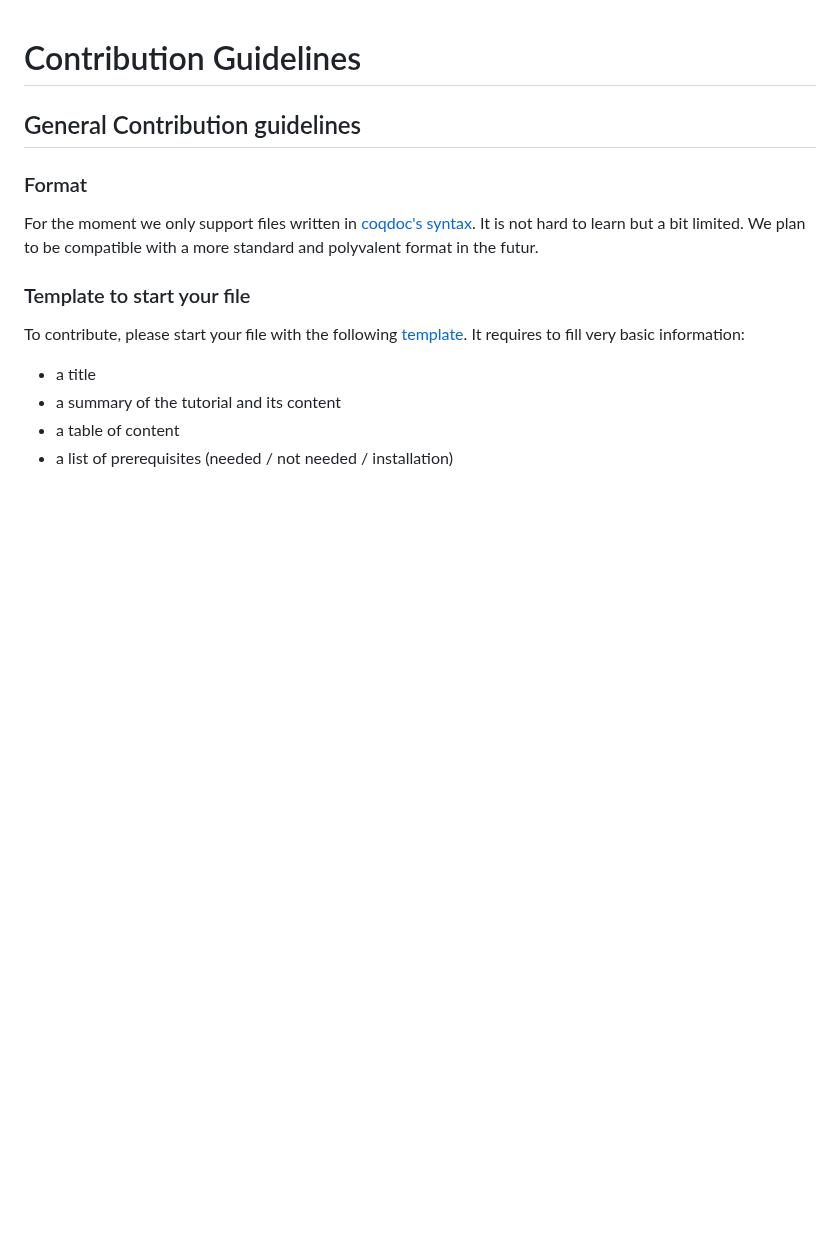
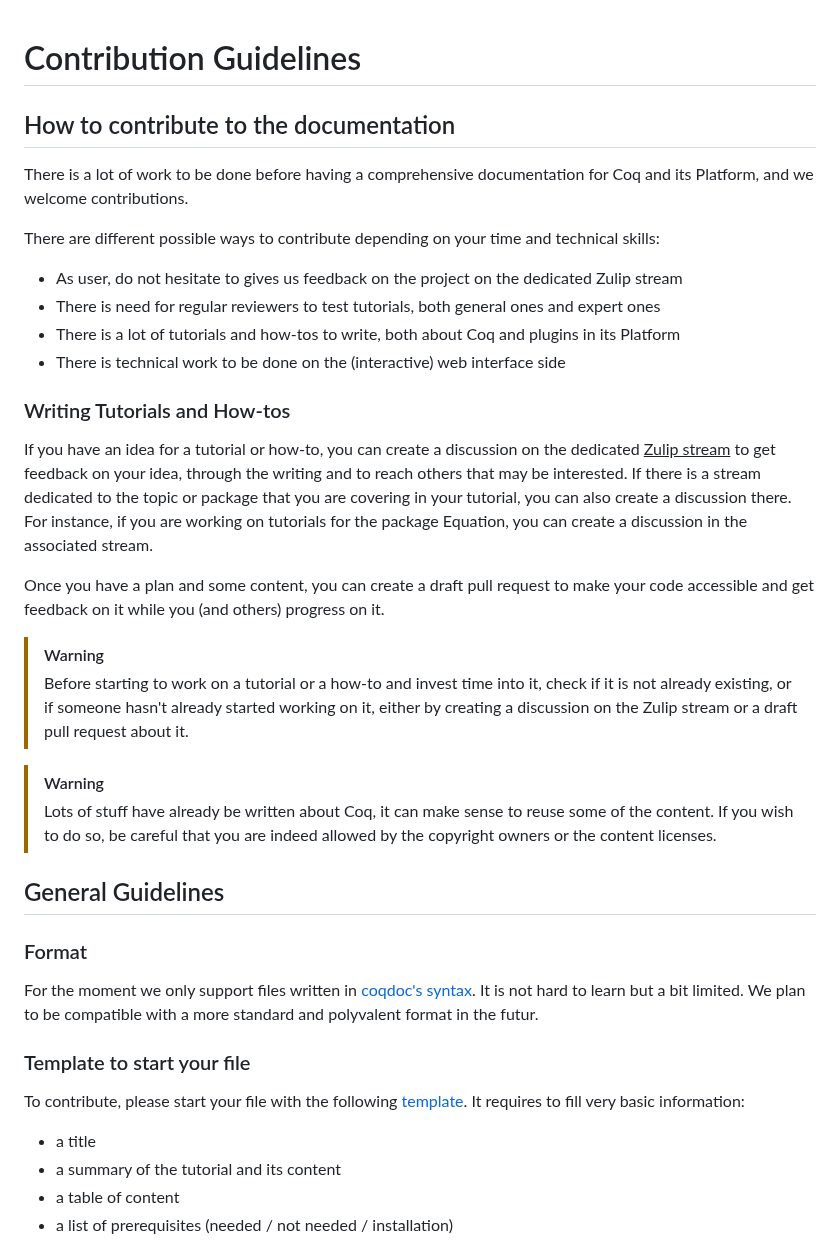
Before and after one commit to coq/platform-docs, a Markdown page: CONTRIBUTING.md, the part around one of its changes. GitHub-like rendering; blank space fills up the shorter version.

```diff
--- a/CONTRIBUTING.md
+++ b/CONTRIBUTING.md
@@ -1,7 +1,38 @@
 
 # Contribution Guidelines
 
-## General Contribution guidelines
+## How to contribute to the documentation
+
+There is a lot of work to be done before having a comprehensive documentation for Coq and its Platform, and we welcome contributions.
+
+There are different possible ways to contribute depending on your time and technical skills:
+
+- As user, do not hesitate to gives us feedback on the project on the dedicated Zulip stream
+- There is need for regular reviewers to test tutorials, both general ones and expert ones
+- There is a lot of tutorials and how-tos to write, both about Coq and plugins in its Platform
+- There is technical work to be done on the (interactive) web interface side
+
+
+### Writing Tutorials and How-tos
+If you have an idea for a tutorial or how-to, you can create a discussion on the dedicated <span style="color:red"><u>Zulip stream</u></span>
+to get feedback on your idea, through the writing and to reach others that may be interested.
+If there is a stream dedicated to the topic or package that you are covering in your tutorial, you can also create a discussion there.
+For instance, if you are working on tutorials for the package
+Equation, you can create a discussion in the associated stream.
+
+Once you have a plan and some content, you can create a draft pull request to make your code accessible
+and get feedback on it while you (and others) progress on it.
+
+> [!WARNING]
+> Before starting to work on a tutorial or a how-to and invest time into it, check if it is not already existing,
+> or if someone hasn't already started working on it, either by creating a discussion on the Zulip stream or a draft pull request about it.
+
+> [!WARNING]
+> Lots of stuff have already be written about Coq, it can make sense to reuse some of the content.
+> If you wish to do so, be careful that you are indeed allowed by the copyright owners or the content licenses.
+
+
+## General Guidelines
 
 ### Format
 For the moment we only support files written in [coqdoc's syntax](https://coq.inria.fr/doc/V8.19.0/refman/using/tools/coqdoc.html?highlight=coqdoc).
```
Also changed, not shown: other parts of CONTRIBUTING.md (+0 -2 lines).
